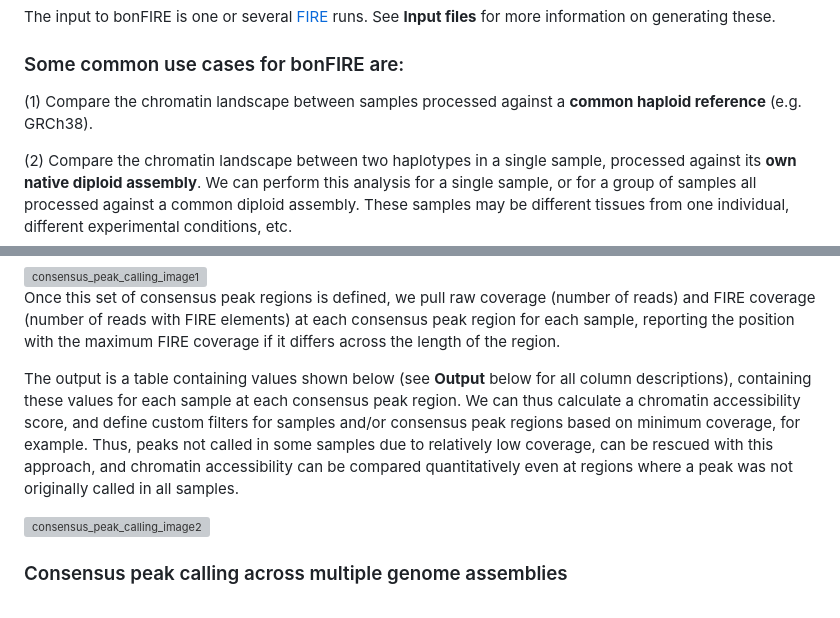
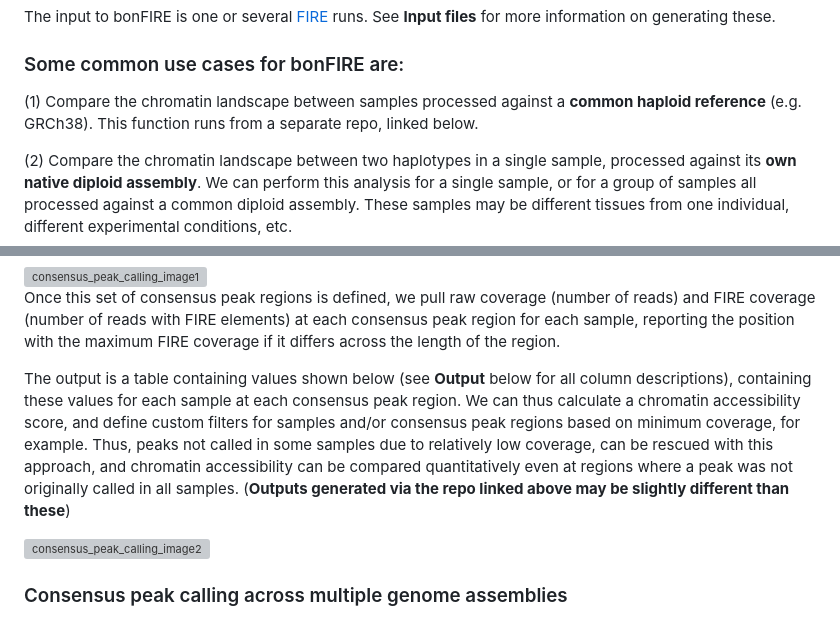
Before and after one commit to fiberseq/bonFIRE, a Markdown page: README.md, 2 parts joined by grey strips. Drawn GitHub-style; grey boxes are pictures that could not be loaded.

```diff
--- a/README.md
+++ b/README.md
@@ -6,7 +6,7 @@ The input to bonFIRE is one or several [FIRE](https://fiberseq.github.io/fire/ru
 
 ### Some common use cases for bonFIRE are:
 
-(1) Compare the chromatin landscape between samples processed against a **common haploid reference** (e.g. GRCh38).
+(1) Compare the chromatin landscape between samples processed against a **common haploid reference** (e.g. GRCh38). This function runs from a separate repo, linked below.
 
 (2) Compare the chromatin landscape between two haplotypes in a single sample, processed against its **own native diploid assembly**. We can perform this analysis for a single sample, or for a group of samples all processed against a common diploid assembly. These samples may be different tissues from one individual, different experimental conditions, etc.
 
@@ -131,7 +133,7 @@ Individual Fiber-seq dataset FIRE peak calls serve as inputs for consensus peak
 
 Once this set of consensus peak regions is defined, we pull raw coverage (number of reads) and FIRE coverage (number of reads with FIRE elements) at each consensus peak region for each sample, reporting the position with the maximum FIRE coverage if it differs across the length of the region.
 
-The output is a table containing values shown below (see **Output** below for all column descriptions), containing these values for each sample at each consensus peak region. We can thus calculate a chromatin accessibility score, and define custom filters for samples and/or consensus peak regions based on minimum coverage, for example. Thus, peaks not called in some samples due to relatively low coverage, can be rescued with this approach, and chromatin accessibility can be compared quantitatively even at regions where a peak was not originally called in all samples.
+The output is a table containing values shown below (see **Output** below for all column descriptions), containing these values for each sample at each consensus peak region. We can thus calculate a chromatin accessibility score, and define custom filters for samples and/or consensus peak regions based on minimum coverage, for example. Thus, peaks not called in some samples due to relatively low coverage, can be rescued with this approach, and chromatin accessibility can be compared quantitatively even at regions where a peak was not originally called in all samples. (**Outputs generated via the repo linked above may be slightly different than these**)
 
 <img width="774" height="284" alt="consensus_peak_calling_image2" src="https://github.com/user-attachments/assets/59320439-e7a8-47f2-bef6-4daf17227cc3" />
 
```
Also changed, not shown: other parts of README.md (+9 -7 lines).
